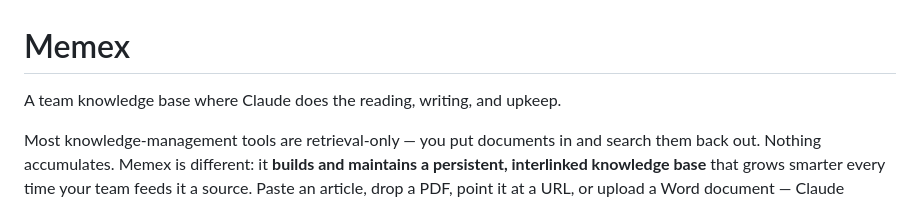
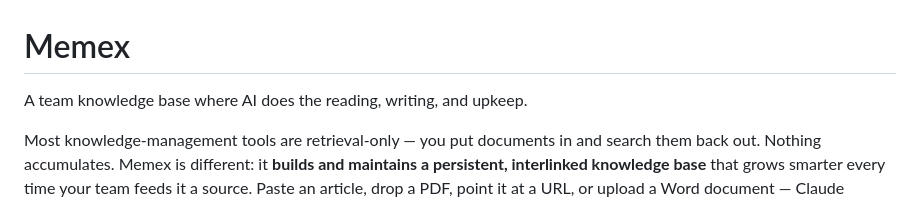
Before and after one commit to cdburgess75/Memex, a Markdown page: README.md, the part around the change. Rendered like a GitHub page.

Commit message:
Update description to replace 'Claude' with 'AI'

```diff
--- a/README.md
+++ b/README.md
@@ -1,6 +1,6 @@
 # Memex
 
-A team knowledge base where Claude does the reading, writing, and upkeep.
+A team knowledge base where AI does the reading, writing, and upkeep.
 
 Most knowledge-management tools are retrieval-only — you put documents in and search them back out. Nothing accumulates. Memex is different: it **builds and maintains a persistent, interlinked knowledge base** that grows smarter every time your team feeds it a source. Paste an article, drop a PDF, point it at a URL, or upload a Word document — Claude summarizes it, weaves new pages into the collection, and cross-links everything that relates. Ask questions and get answers grounded in what your team has actually gathered. Run a periodic audit to catch contradictions, orphans, and gaps.
 
```
